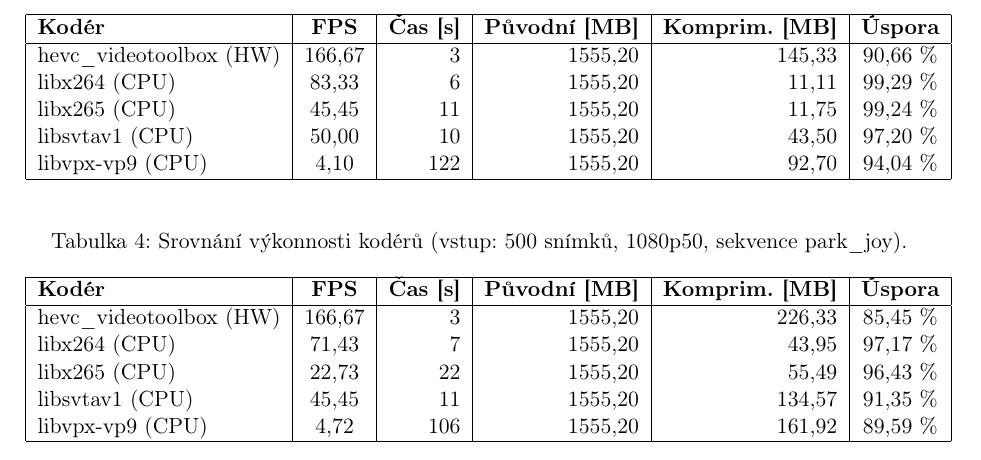
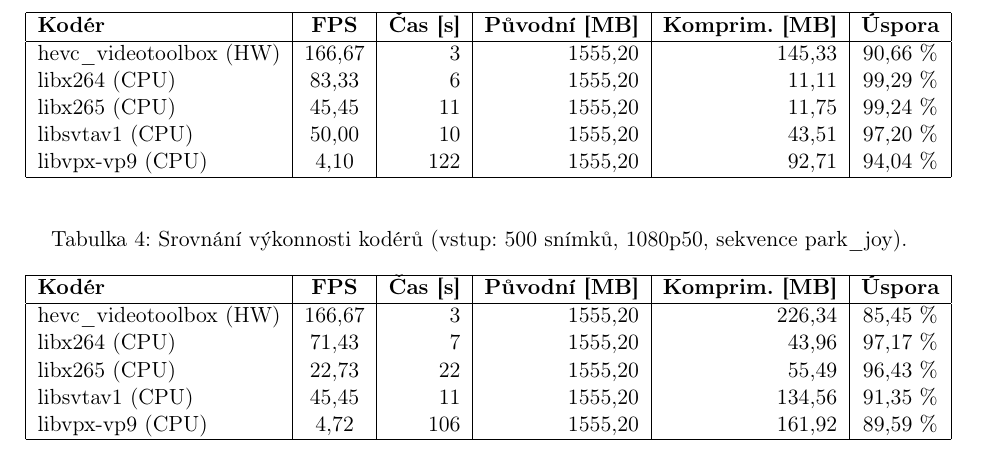
Before and after one commit to kratot17/KASA_SEM, a LaTeX paper (latex/main.tex): part of page 10 of 15, cut so that both start at the same text. Compiled offline with pdfLaTeX.

Commit message:
Fix final mathematical rounding errors in table data

```diff
--- a/latex/main.tex
+++ b/latex/main.tex
@@ -308,10 +308,10 @@ libvpx-vp9 (CPU) & 4,10 & 122 & 1555,20 & 92,70 & 94,04\ \% \\
 \hline
 \textbf{Kodér} & \textbf{\hyperref[sec:derived_metrics]{FPS}} & \textbf{Čas [s]} & \textbf{Původní [MB]} & \textbf{Komprim. [MB]} & \textbf{Úspora} \\
 \hline
-hevc\_videotoolbox (HW) & 166,67 & 3 & 1555,20 & 226,33 & 85,45\ \% \\
-libx264 (CPU) & 71,43 & 7 & 1555,20 & 43,95 & 97,17\ \% \\
+hevc\_videotoolbox (HW) & 166,67 & 3 & 1555,20 & 226,34 & 85,45\ \% \\
+libx264 (CPU) & 71,43 & 7 & 1555,20 & 43,96 & 97,17\ \% \\
 libx265 (CPU) & 22,73 & 22 & 1555,20 & 55,49 & 96,43\ \% \\
-libsvtav1 (CPU) & 45,45 & 11 & 1555,20 & 134,57 & 91,35\ \% \\
+libsvtav1 (CPU) & 45,45 & 11 & 1555,20 & 134,56 & 91,35\ \% \\
 libvpx-vp9 (CPU) & 4,72 & 106 & 1555,20 & 161,92 & 89,59\ \% \\
 \hline
 \end{tabular}
```
Also changed, not shown: latex/main.pdf, latex/main.tex (6 more changed lines).
